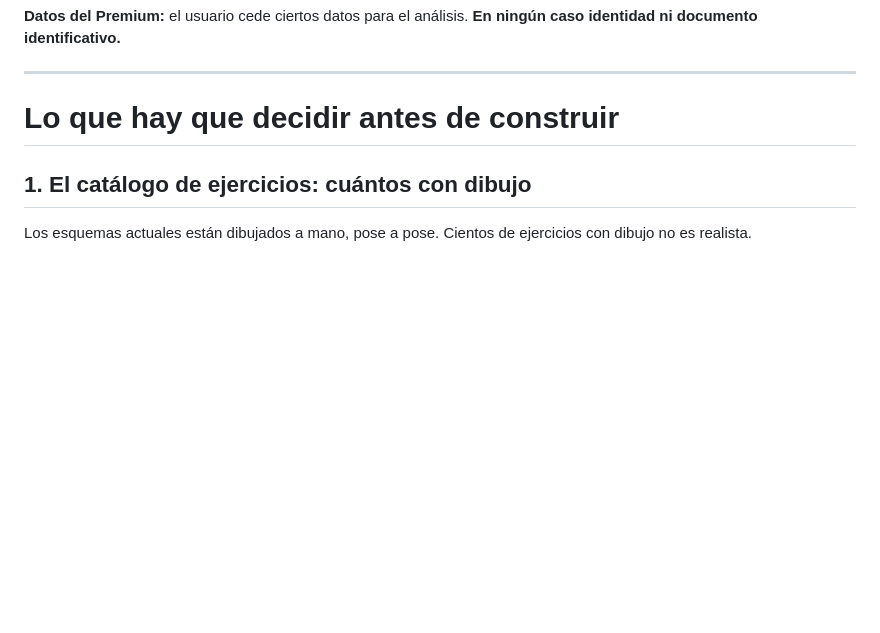
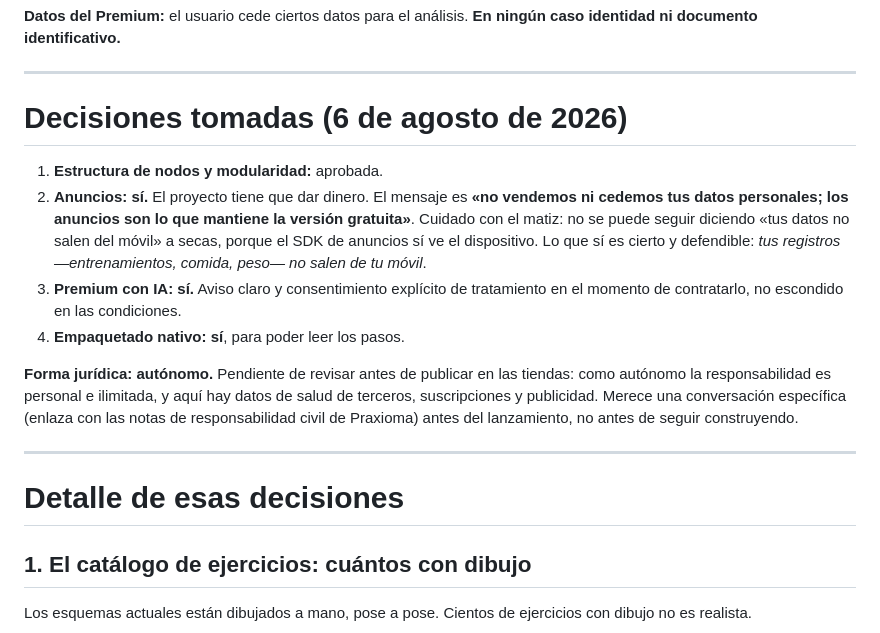
Before and after one commit to Joelj-17/rutina-app, a Markdown page: PLAN.md, the part around the change. Drawn GitHub-style; blank space fills up the shorter version.

Commit message:
Anota las decisiones tomadas sobre el plan
Anuncios sí, con el mensaje ajustado a lo que es cierto. Premium con IA y
consentimiento explícito al contratar. Empaquetado nativo para los pasos.
Forma jurídica autónomo, con la revisión legal pendiente antes de publicar.

Co-Authored-By: Claude Opus 5 <noreply@anthropic.com>

```diff
--- a/PLAN.md
+++ b/PLAN.md
@@ -71,7 +71,28 @@ ningún caso identidad ni documento identificativo.**
 
 ---
 
-# Lo que hay que decidir antes de construir
+# Decisiones tomadas (6 de agosto de 2026)
+
+1. **Estructura de nodos y modularidad:** aprobada.
+2. **Anuncios: sí.** El proyecto tiene que dar dinero. El mensaje es
+   **«no vendemos ni cedemos tus datos personales; los anuncios son lo que
+   mantiene la versión gratuita»**. Cuidado con el matiz: no se puede seguir
+   diciendo «tus datos no salen del móvil» a secas, porque el SDK de anuncios
+   sí ve el dispositivo. Lo que sí es cierto y defendible: *tus registros
+   —entrenamientos, comida, peso— no salen de tu móvil*.
+3. **Premium con IA: sí.** Aviso claro y consentimiento explícito de
+   tratamiento en el momento de contratarlo, no escondido en las condiciones.
+4. **Empaquetado nativo: sí**, para poder leer los pasos.
+
+**Forma jurídica: autónomo.** Pendiente de revisar antes de publicar en las
+tiendas: como autónomo la responsabilidad es personal e ilimitada, y aquí hay
+datos de salud de terceros, suscripciones y publicidad. Merece una
+conversación específica (enlaza con las notas de responsabilidad civil de
+Praxioma) antes del lanzamiento, no antes de seguir construyendo.
+
+---
+
+# Detalle de esas decisiones
 
 ## 1. El catálogo de ejercicios: cuántos con dibujo
 
```
